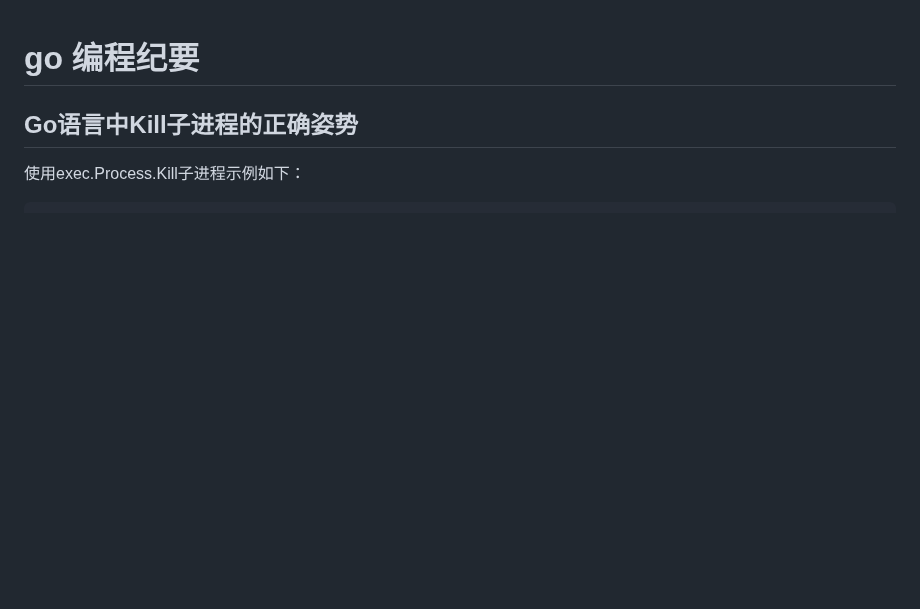
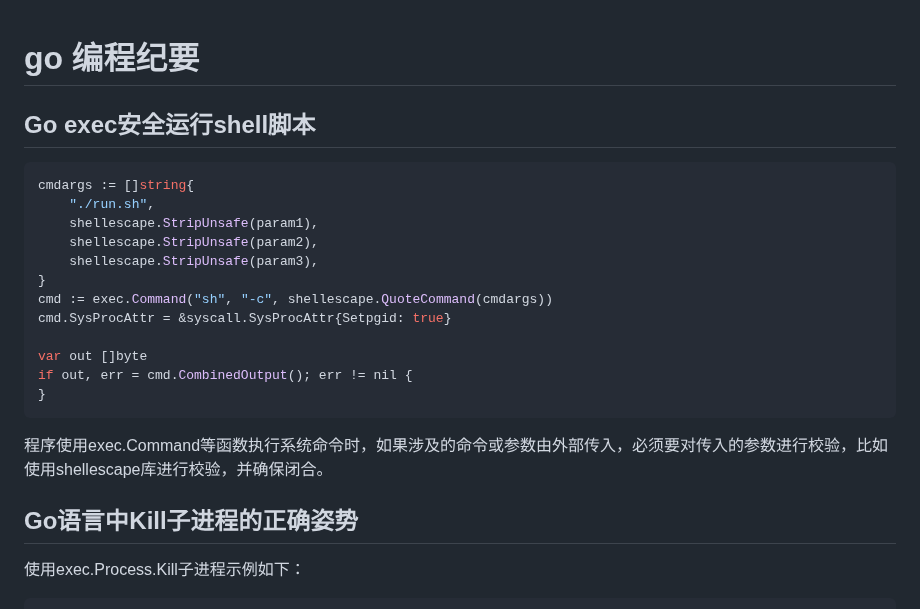
Before and after one commit to huangbucheng/huangbucheng.github.io, a Markdown page: go-notes.md, the part around the change. Drawn GitHub-style; blank space fills up the shorter version.

````diff
--- a/go-notes.md
+++ b/go-notes.md
@@ -1,4 +1,21 @@
 # go 编程纪要
+
+## Go exec安全运行shell脚本
+```go
+cmdargs := []string{
+	"./run.sh",
+	shellescape.StripUnsafe(param1),
+	shellescape.StripUnsafe(param2),
+	shellescape.StripUnsafe(param3),
+}
+cmd := exec.Command("sh", "-c", shellescape.QuoteCommand(cmdargs))
+cmd.SysProcAttr = &syscall.SysProcAttr{Setpgid: true}
+
+var out []byte
+if out, err = cmd.CombinedOutput(); err != nil {
+}
+```
+程序使用exec.Command等函数执行系统命令时，如果涉及的命令或参数由外部传入，必须要对传入的参数进行校验，比如使用shellescape库进行校验，并确保闭合。
 
 ## Go语言中Kill子进程的正确姿势
 使用exec.Process.Kill子进程示例如下：
````
